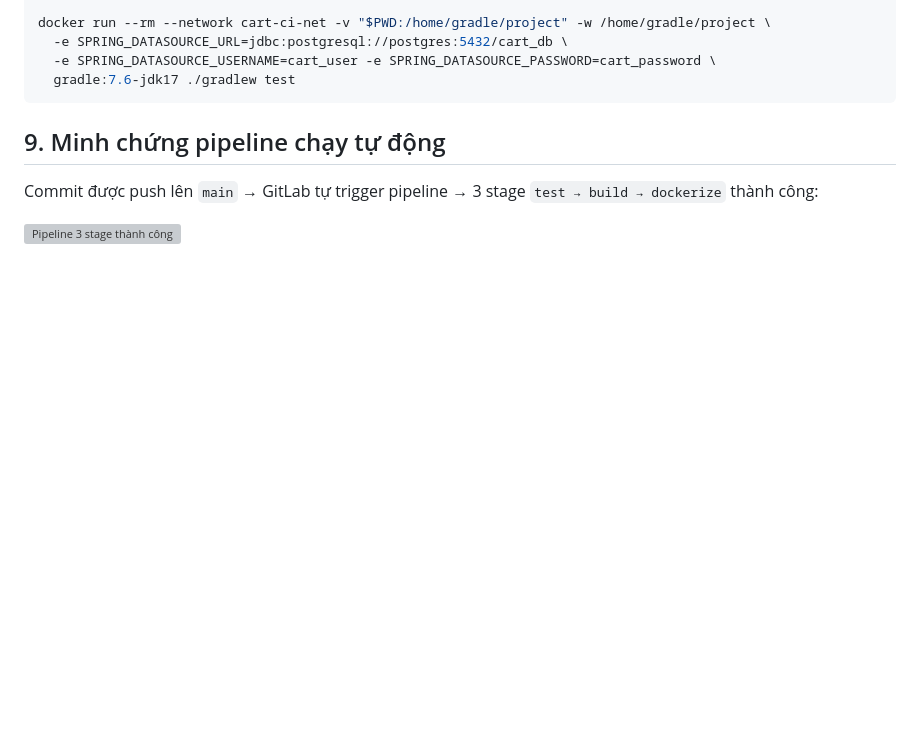
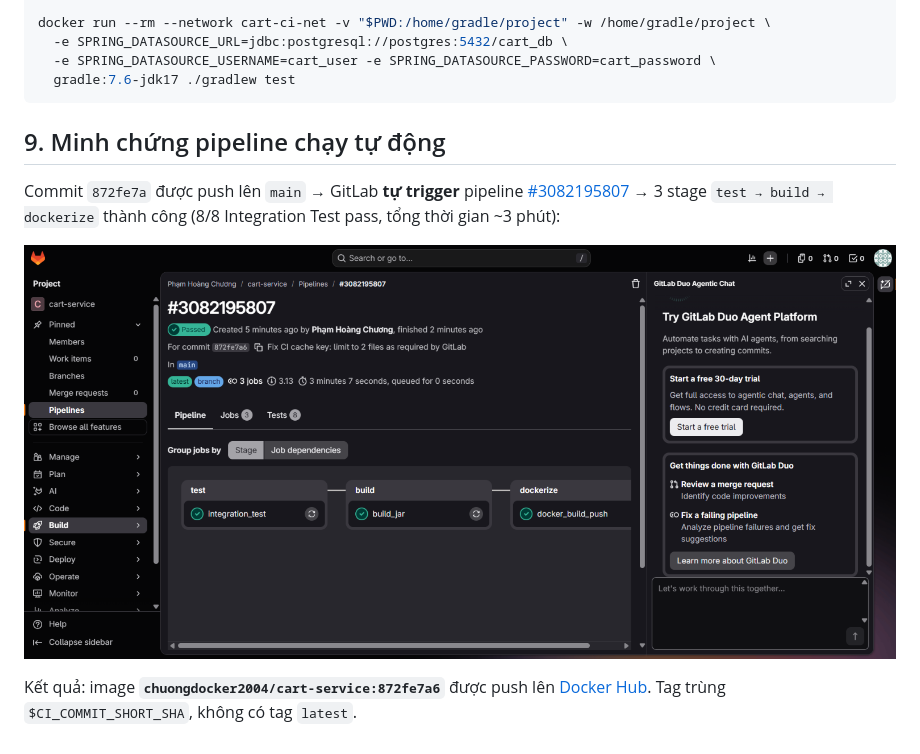
Before and after one commit to Chuongpham2004/cart-service, a Markdown page: README.md, the part around the change. Rendered like a GitHub page; pictures changed too: docs/pipeline-success.png (added); blank space fills up the shorter version; grey boxes are pictures that could not be loaded.

Commit message:
Add pipeline success screenshot to docs
Co-Authored-By: Claude Opus 5.5 <noreply@anthropic.com>

```diff
--- a/README.md
+++ b/README.md
@@ -180,6 +180,8 @@ docker run --rm --network cart-ci-net -v "$PWD:/home/gradle/project" -w /home/gr
 
 ## 9. Minh chứng pipeline chạy tự động
 
-Commit được push lên `main` → GitLab tự trigger pipeline → 3 stage `test → build → dockerize` thành công:
+Commit `872fe7a` được push lên `main` → GitLab **tự trigger** pipeline [#3082195807](https://gitlab.com/Chuongpham2004/cart-service/-/pipelines/3082195807) → 3 stage `test → build → dockerize` thành công (8/8 Integration Test pass, tổng thời gian ~3 phút):
 
 ![Pipeline 3 stage thành công](docs/pipeline-success.png)
+
+Kết quả: image **`chuongdocker2004/cart-service:872fe7a6`** được push lên [Docker Hub](https://hub.docker.com/r/chuongdocker2004/cart-service/tags). Tag trùng `$CI_COMMIT_SHORT_SHA`, không có tag `latest`.
```
